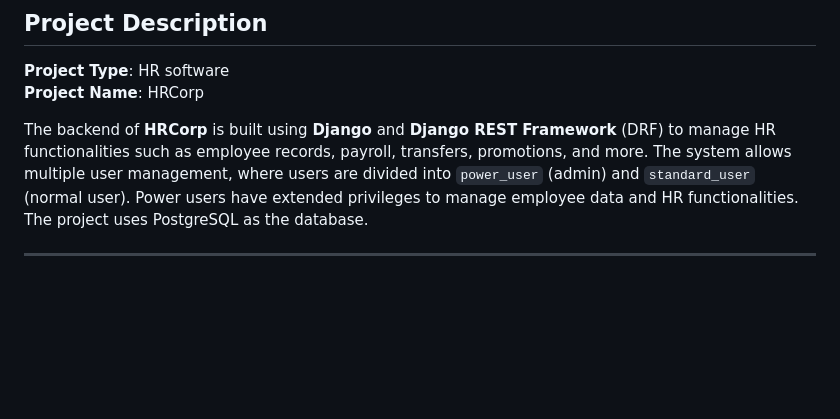
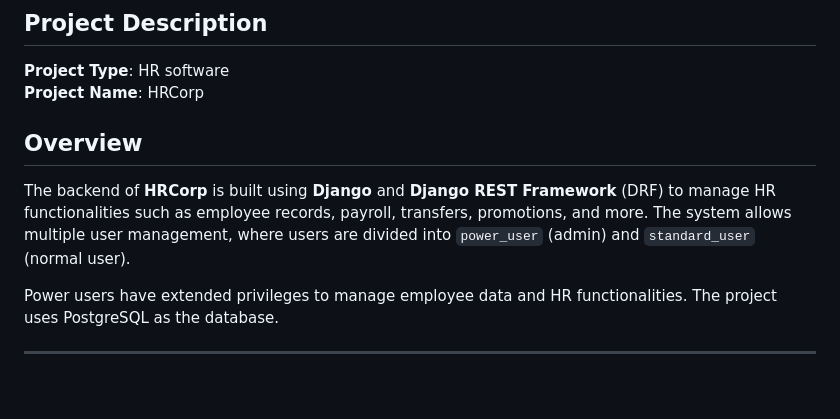
Before and after one commit to sayed8901/HRCorp_system_DRF_backend, a Markdown page: README.md, the part around the change printed below. Rendered like a GitHub page; blank space fills up the shorter version.

```diff
--- a/README.md
+++ b/README.md
@@ -5,7 +5,11 @@
 **Project Type**: HR software
 **Project Name**: HRCorp
 
-The backend of **HRCorp** is built using **Django** and **Django REST Framework** (DRF) to manage HR functionalities such as employee records, payroll, transfers, promotions, and more. The system allows multiple user management, where users are divided into `power_user` (admin) and `standard_user` (normal user). Power users have extended privileges to manage employee data and HR functionalities. The project uses PostgreSQL as the database.
+## Overview
+
+The backend of **HRCorp** is built using **Django** and **Django REST Framework** (DRF) to manage HR functionalities such as employee records, payroll, transfers, promotions, and more. The system allows multiple user management, where users are divided into `power_user` (admin) and `standard_user` (normal user).
+
+Power users have extended privileges to manage employee data and HR functionalities. The project uses PostgreSQL as the database.
 
 ---
 
```
Also changed, not shown: other parts of README.md (+19 -15 lines).
